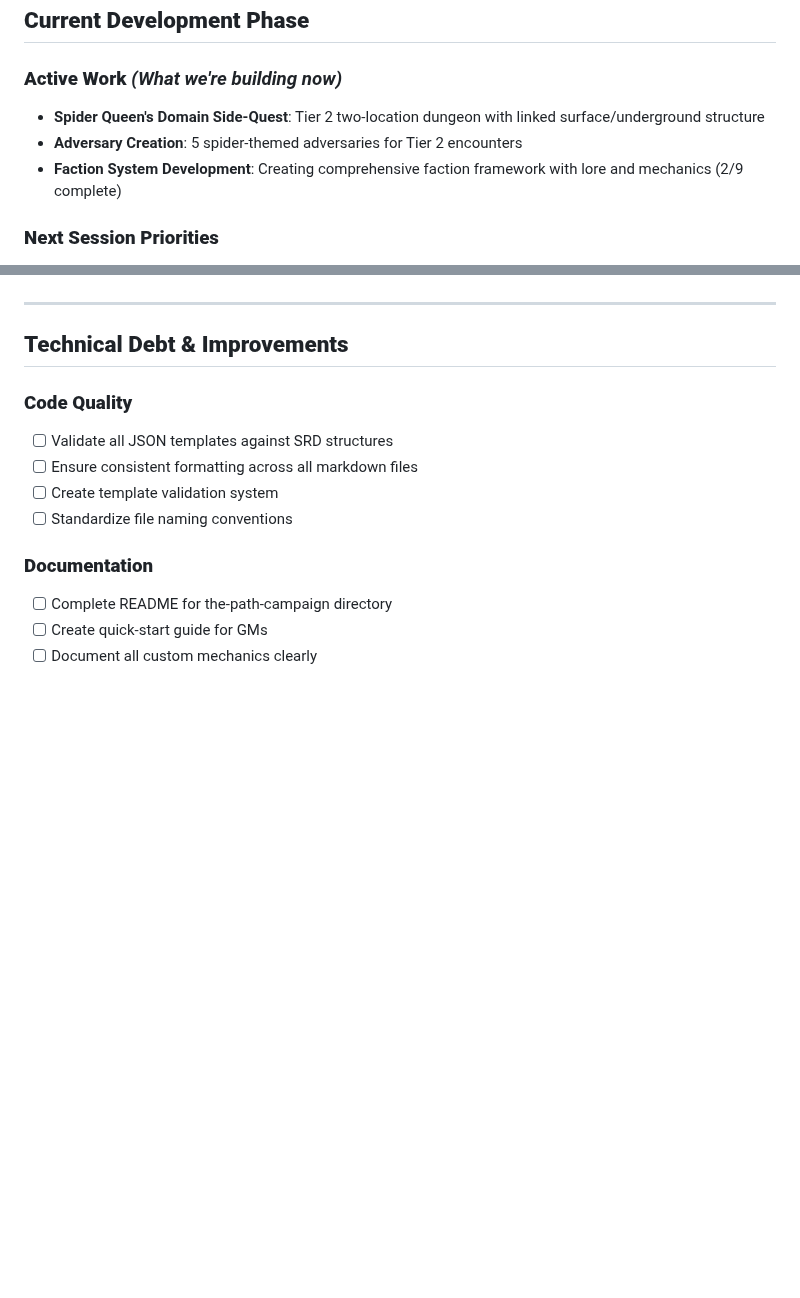
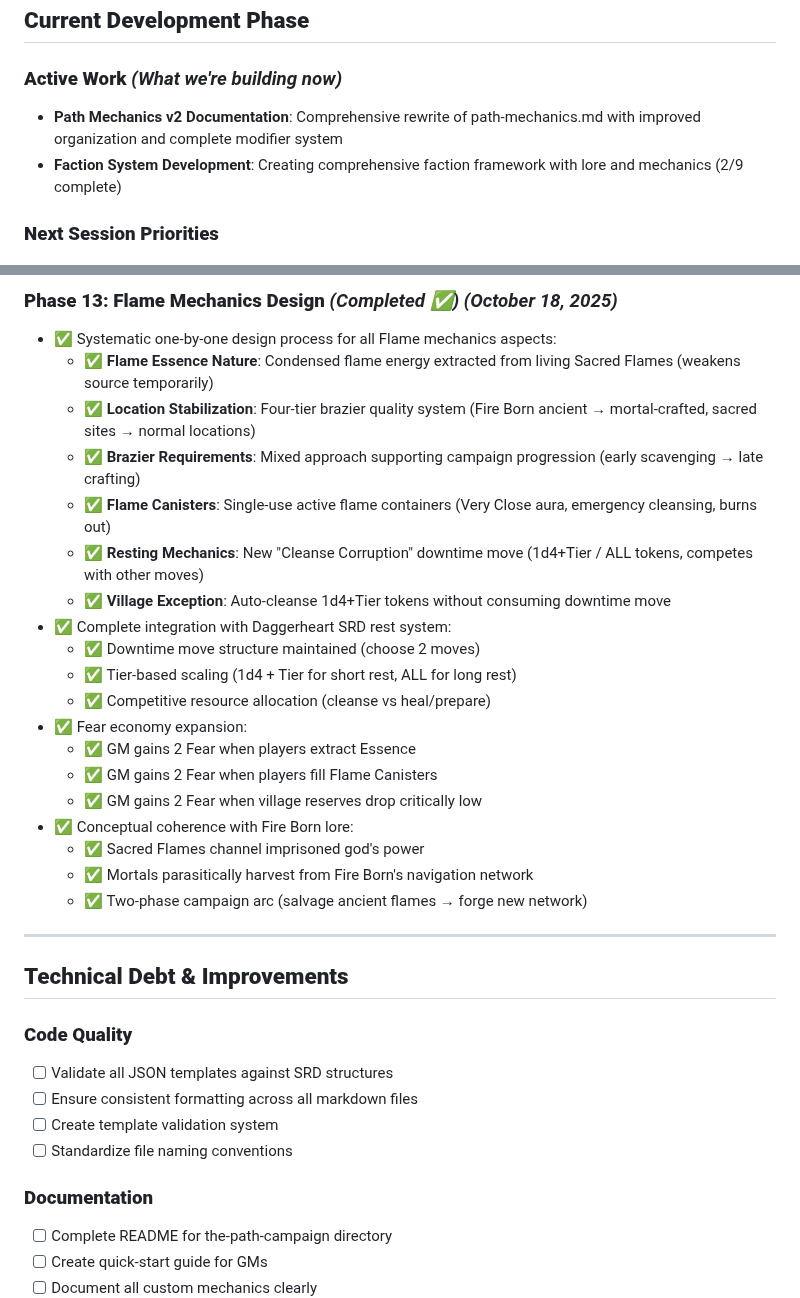
Before and after one commit to FHieser/thePath, a Markdown page: Progression.md, 2 parts joined by grey strips. GitHub-like rendering; blank space fills up the shorter version.

```diff
--- a/Progression.md
+++ b/Progression.md
@@ -62,8 +62,7 @@
 ## **Current Development Phase**
 
 ### **Active Work** *(What we're building now)*
-- **Spider Queen's Domain Side-Quest**: Tier 2 two-location dungeon with linked surface/underground structure
-- **Adversary Creation**: 5 spider-themed adversaries for Tier 2 encounters
+- **Path Mechanics v2 Documentation**: Comprehensive rewrite of path-mechanics.md with improved organization and complete modifier system
 - **Faction System Development**: Creating comprehensive faction framework with lore and mechanics (2/9 complete)
 
 ### **Next Session Priorities**
@@ -290,3 +342,24 @@
+### **Phase 13: Flame Mechanics Design** *(Completed ✅)* *(October 18, 2025)*
+- ✅ Systematic one-by-one design process for all Flame mechanics aspects:
+  - ✅ **Flame Essence Nature**: Condensed flame energy extracted from living Sacred Flames (weakens source temporarily)
+  - ✅ **Location Stabilization**: Four-tier brazier quality system (Fire Born ancient → mortal-crafted, sacred sites → normal locations)
+  - ✅ **Brazier Requirements**: Mixed approach supporting campaign progression (early scavenging → late crafting)
+  - ✅ **Flame Canisters**: Single-use active flame containers (Very Close aura, emergency cleansing, burns out)
+  - ✅ **Resting Mechanics**: New "Cleanse Corruption" downtime move (1d4+Tier / ALL tokens, competes with other moves)
+  - ✅ **Village Exception**: Auto-cleanse 1d4+Tier tokens without consuming downtime move
+- ✅ Complete integration with Daggerheart SRD rest system:
+  - ✅ Downtime move structure maintained (choose 2 moves)
+  - ✅ Tier-based scaling (1d4 + Tier for short rest, ALL for long rest)
+  - ✅ Competitive resource allocation (cleanse vs heal/prepare)
+- ✅ Fear economy expansion:
+  - ✅ GM gains 2 Fear when players extract Essence
+  - ✅ GM gains 2 Fear when players fill Flame Canisters
+  - ✅ GM gains 2 Fear when village reserves drop critically low
+- ✅ Conceptual coherence with Fire Born lore:
+  - ✅ Sacred Flames channel imprisoned god's power
+  - ✅ Mortals parasitically harvest from Fire Born's navigation network
+  - ✅ Two-phase campaign arc (salvage ancient flames → forge new network)
+
 ---
 
 ## **Technical Debt & Improvements**
```
Also changed, not shown: other parts of Progression.md (+53 -0 lines).
